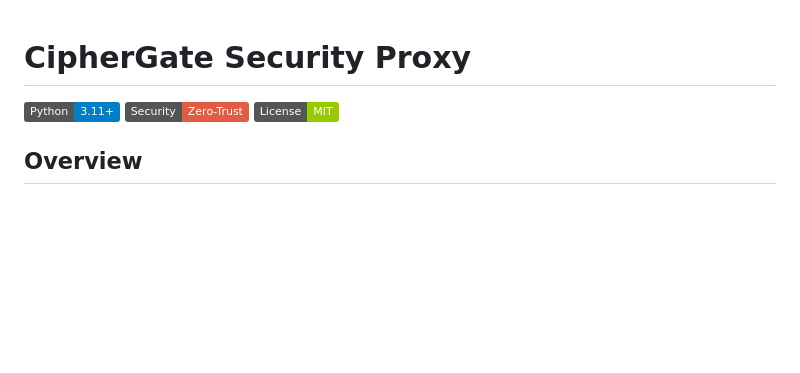
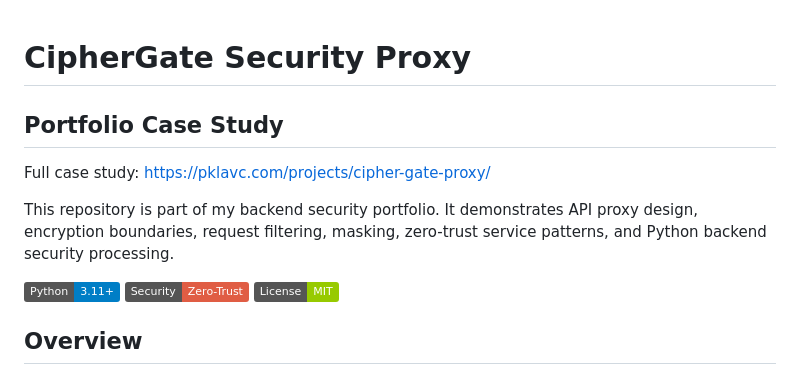
Before and after one commit to PkLavc/cipher-gate, a Markdown page: README.md, the part around the change. Drawn GitHub-style; badges without logos; blank space fills up the shorter version.

Commit message:
docs: link portfolio case study

```diff
--- a/README.md
+++ b/README.md
@@ -1,4 +1,10 @@
 # CipherGate Security Proxy
+
+## Portfolio Case Study
+
+Full case study: https://pklavc.com/projects/cipher-gate-proxy/
+
+This repository is part of my backend security portfolio. It demonstrates API proxy design, encryption boundaries, request filtering, masking, zero-trust service patterns, and Python backend security processing.
 
 [![Python Version](https://img.shields.io/badge/Python-3.11+-blue.svg)](https://python.org)
 [![Security](https://img.shields.io/badge/Security-Zero--Trust-red.svg)](https://github.com/PkLavc/cipher-gate)
```
